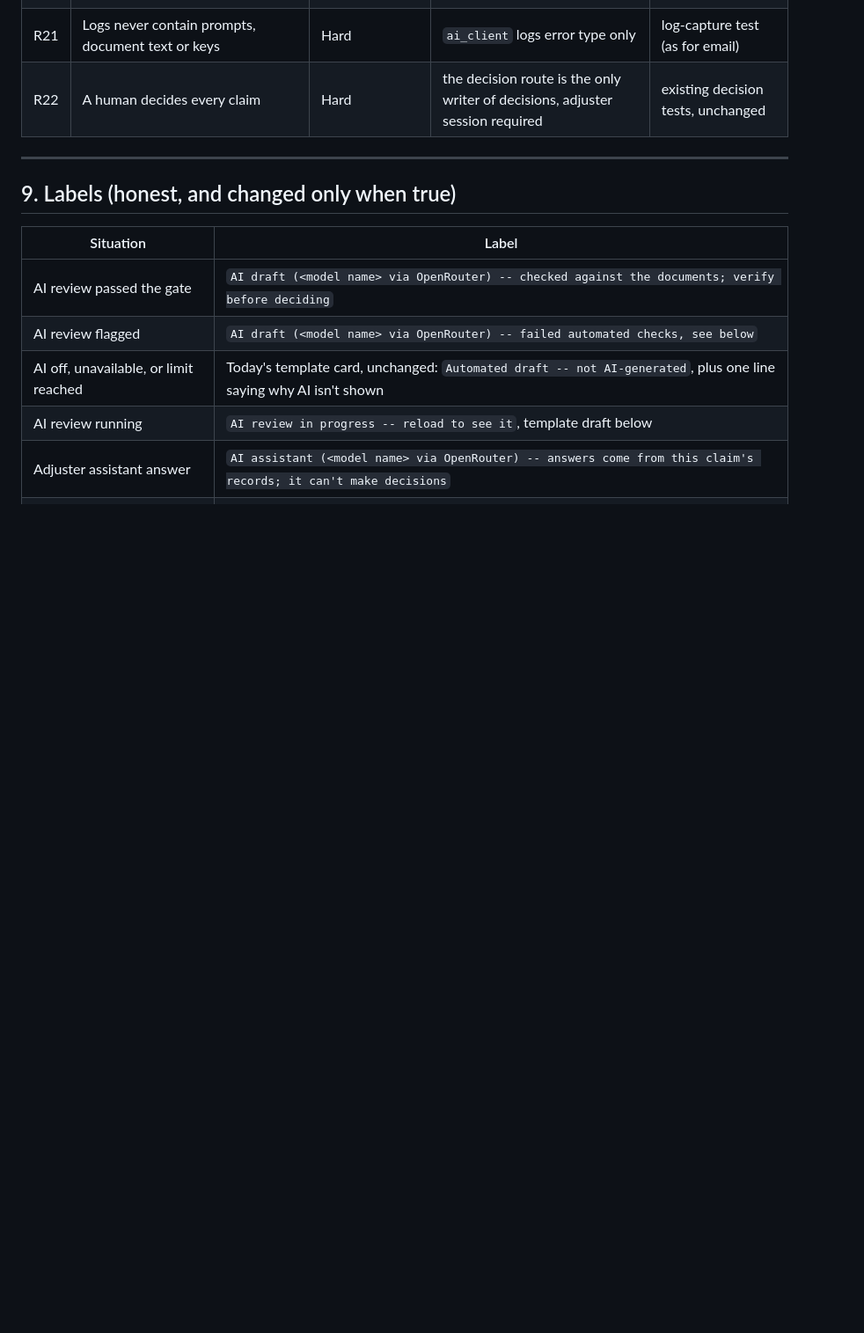
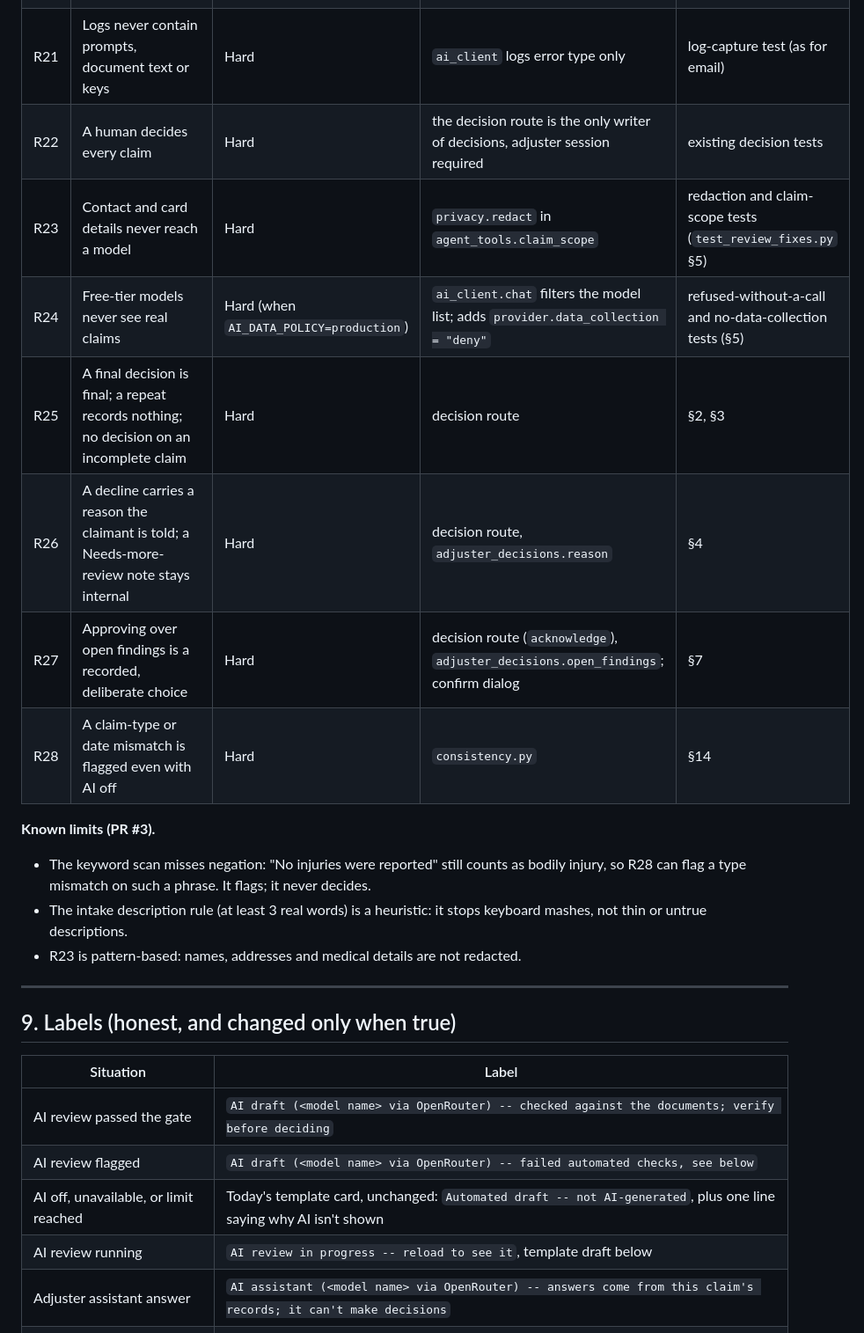
Before and after one commit to i-asimkhan/harborclaim-insurance-intake, a Markdown page: docs/design/AGENTS.md, the part around one of its changes. Shown at 88% size. GitHub-like rendering; blank space fills up the shorter version.

```diff
--- a/docs/design/AGENTS.md
+++ b/docs/design/AGENTS.md
@@ -508,7 +513,21 @@ first line; each one has a hard guardrail behind it.
 | R19 | Model text is never rendered as HTML | Hard | Jinja autoescape; never the `safe` filter, no Markdown rendering | `<script>` in model output test |
 | R20 | Cross-site form posts to the new routes are blocked | Hard | session cookie `SameSite=lax` (Starlette default, checked) plus the existing login checks | stated; same as the existing POST routes |
 | R21 | Logs never contain prompts, document text or keys | Hard | `ai_client` logs error type only | log-capture test (as for email) |
-| R22 | A human decides every claim | Hard | the decision route is the only writer of decisions, adjuster session required | existing decision tests, unchanged |
+| R22 | A human decides every claim | Hard | the decision route is the only writer of decisions, adjuster session required | existing decision tests |
+| R23 | Contact and card details never reach a model | Hard | `privacy.redact` in `agent_tools.claim_scope` | redaction and claim-scope tests (`test_review_fixes.py` §5) |
+| R24 | Free-tier models never see real claims | Hard (when `AI_DATA_POLICY=production`) | `ai_client.chat` filters the model list; adds `provider.data_collection = "deny"` | refused-without-a-call and no-data-collection tests (§5) |
+| R25 | A final decision is final; a repeat records nothing; no decision on an incomplete claim | Hard | decision route | §2, §3 |
+| R26 | A decline carries a reason the claimant is told; a Needs-more-review note stays internal | Hard | decision route, `adjuster_decisions.reason` | §4 |
+| R27 | Approving over open findings is a recorded, deliberate choice | Hard | decision route (`acknowledge`), `adjuster_decisions.open_findings`; confirm dialog | §7 |
+| R28 | A claim-type or date mismatch is flagged even with AI off | Hard | `consistency.py` | §14 |
+
+**Known limits (PR #3).**
+
+- The keyword scan misses negation: "No injuries were reported" still counts as bodily injury,
+  so R28 can flag a type mismatch on such a phrase. It flags; it never decides.
+- The intake description rule (at least 3 real words) is a heuristic: it stops keyboard mashes,
+  not thin or untrue descriptions.
+- R23 is pattern-based: names, addresses and medical details are not redacted.
 
 ---
 
```
Also changed, not shown: other parts of docs/design/AGENTS.md (+9 -4 lines).
